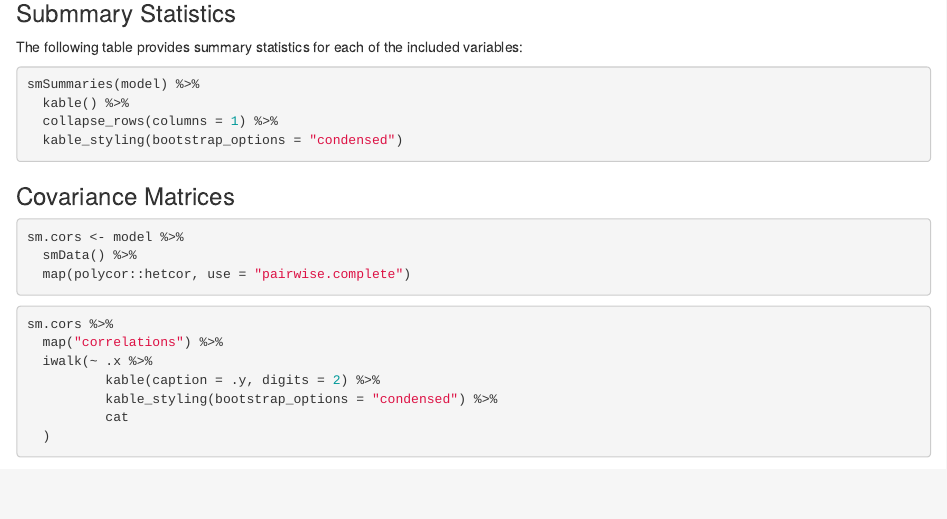
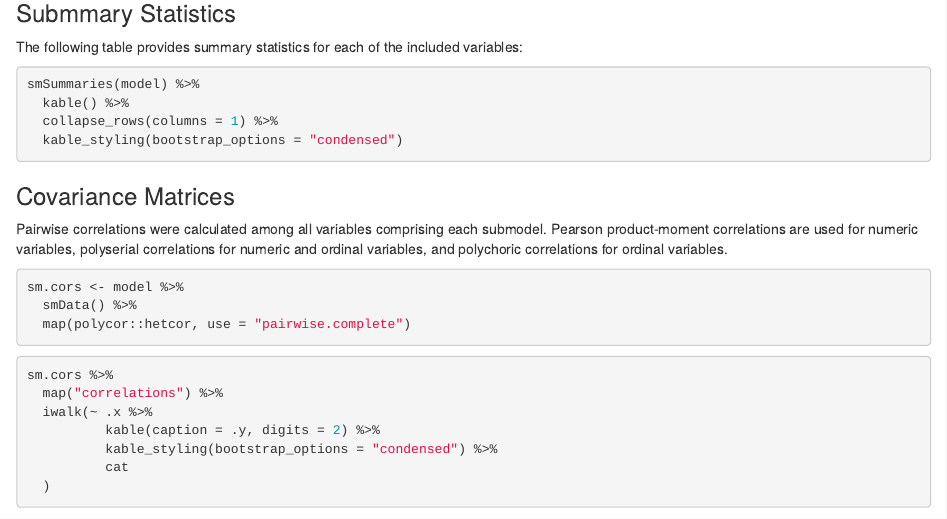
Before and after one commit to aaronwolen/mxtx, an R Markdown document (inst/openmx_report.Rmd): the page in a window 1100 px wide, from 430 px down. Rendered offline with R 4.5, knitr and Pandoc, with nearby package versions; the code chunks are not run, so their results and figures are left out.

Commit message:
Description for correlation tables

````diff
--- a/inst/openmx_report.Rmd
+++ b/inst/openmx_report.Rmd
@@ -49,6 +49,8 @@ smSummaries(model) %>%
 
 ### Covariance Matrices
 
+Pairwise correlations were calculated among all variables comprising each submodel. Pearson product-moment correlations are used for numeric variables, polyserial correlations for numeric and ordinal variables, and polychoric correlations for ordinal variables.
+
 ```{r covar-calc}
 sm.cors <- model %>%
   smData() %>%
````
